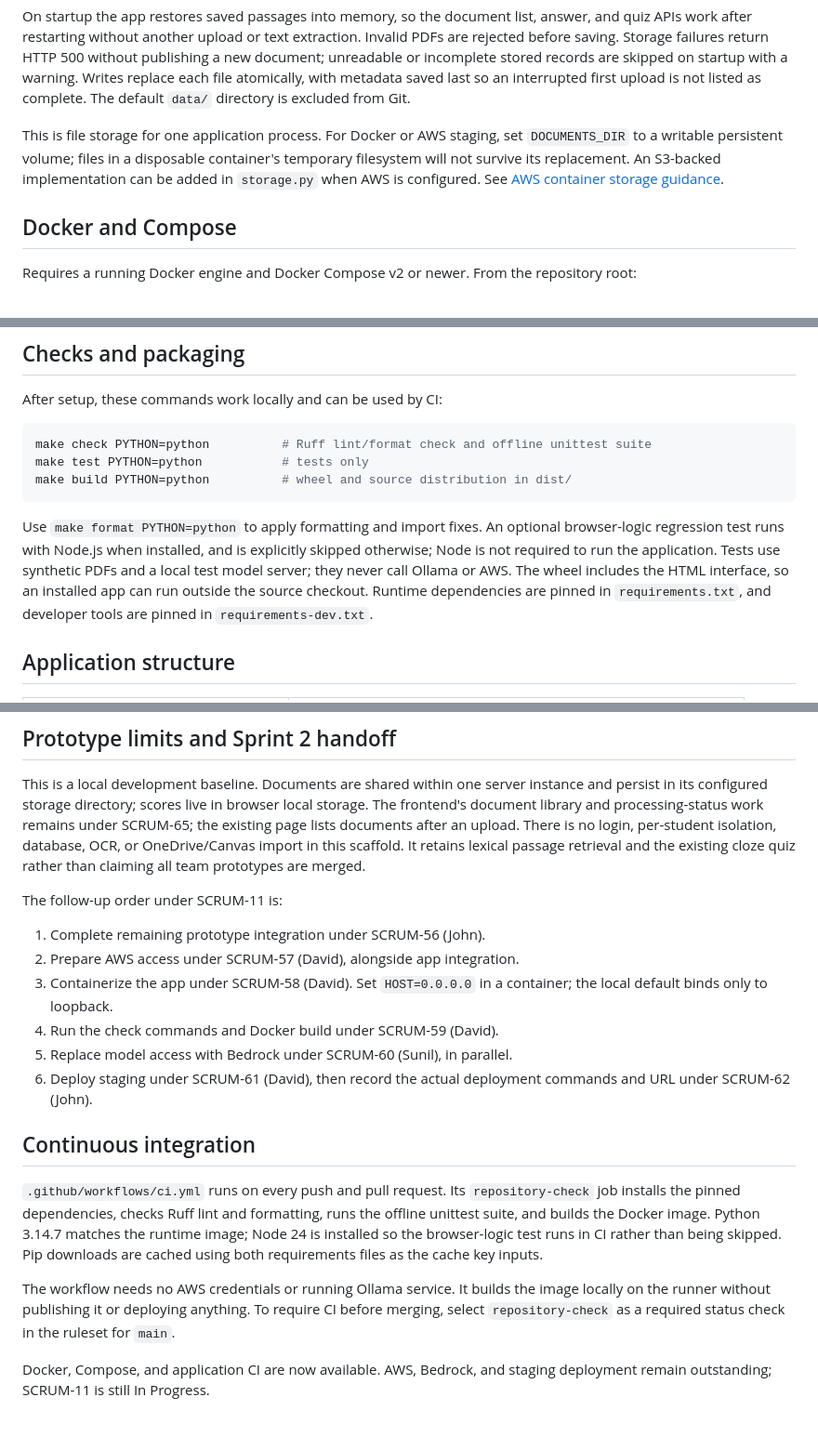
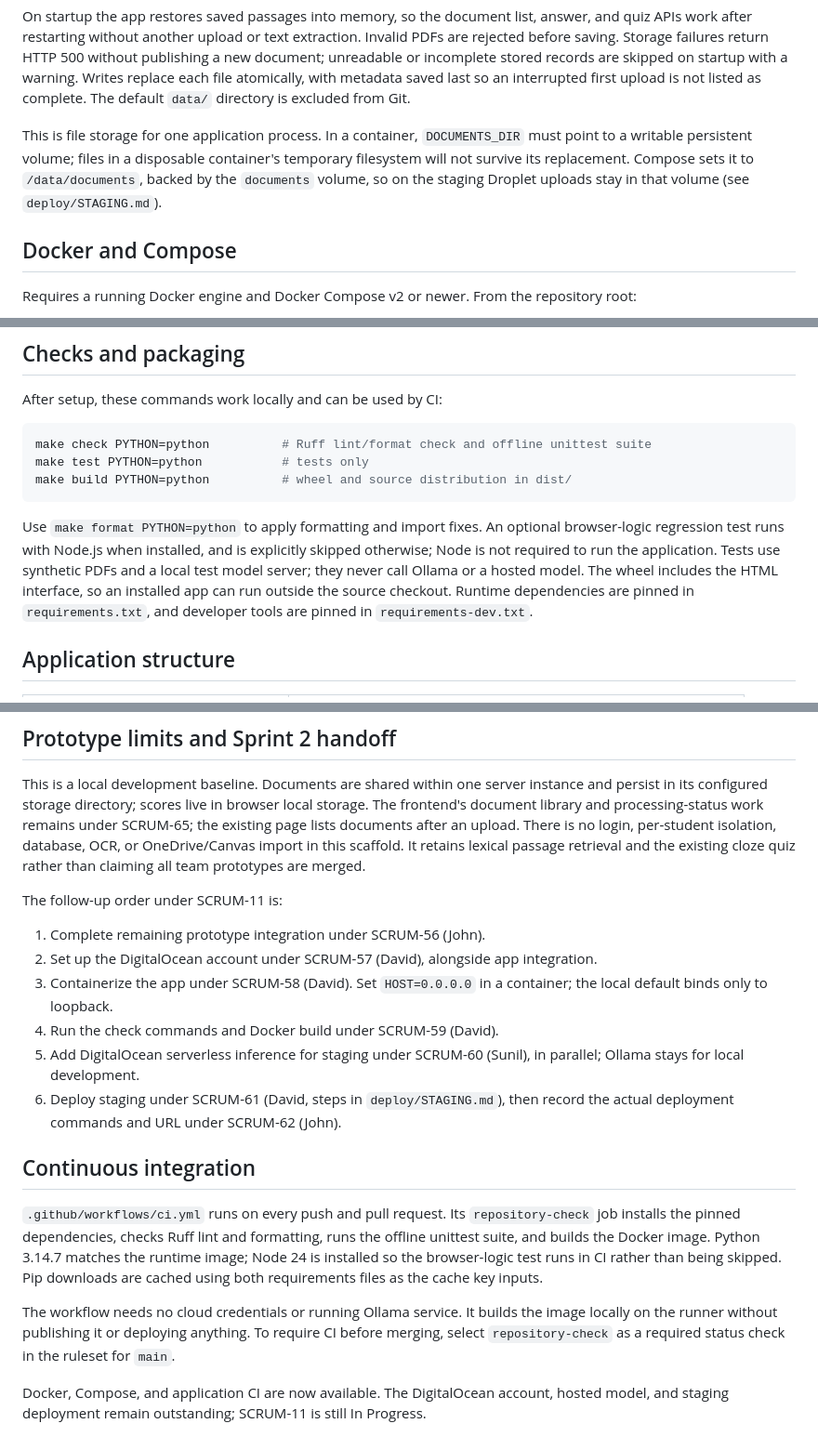
Before and after one commit to NOTEWORTHY-TEAM26-27/AI-Study-Companion, a Markdown page: README.md, 3 parts joined by grey strips. Shown at 93% size. Rendered like a GitHub page.

Commit message:
SCRUM-61: update readme for digitalocean

```diff
--- a/README.md
+++ b/README.md
@@ -86,11 +86,11 @@ records are skipped on startup with a warning. Writes replace each file
 atomically, with metadata saved last so an interrupted first upload is not
 listed as complete. The default `data/` directory is excluded from Git.
 
-This is file storage for one application process. For Docker or AWS staging,
-set `DOCUMENTS_DIR` to a writable persistent volume; files in a disposable
-container's temporary filesystem will not survive its replacement. An S3-backed
-implementation can be added in `storage.py` when AWS is configured. See
-[AWS container storage guidance](https://docs.aws.amazon.com/AmazonECS/latest/developerguide/using_data_volumes.html).
+This is file storage for one application process. In a container,
+`DOCUMENTS_DIR` must point to a writable persistent volume; files in a
+disposable container's temporary filesystem will not survive its replacement.
+Compose sets it to `/data/documents`, backed by the `documents` volume, so on
+the staging Droplet uploads stay in that volume (see `deploy/STAGING.md`).
 
 ## Docker and Compose
 
@@ -158,10 +159,10 @@ make build PYTHON=python          # wheel and source distribution in dist/
 Use `make format PYTHON=python` to apply formatting and import fixes. An optional
 browser-logic regression test runs with Node.js when installed, and is explicitly
 skipped otherwise; Node is not required to run the application. Tests use
-synthetic PDFs and a local test model server; they never call Ollama or AWS.
-The wheel includes the HTML interface, so an installed app can run outside the
-source checkout. Runtime dependencies are pinned in `requirements.txt`, and
-developer tools are pinned in `requirements-dev.txt`.
+synthetic PDFs and a local test model server; they never call Ollama or a hosted
+model. The wheel includes the HTML interface, so an installed app can run
+outside the source checkout. Runtime dependencies are pinned in
+`requirements.txt`, and developer tools are pinned in `requirements-dev.txt`.
 
 ## Application structure
 
@@ -204,13 +207,15 @@ and the existing cloze quiz rather than claiming all team prototypes are merged.
 The follow-up order under SCRUM-11 is:
 
 1. Complete remaining prototype integration under SCRUM-56 (John).
-2. Prepare AWS access under SCRUM-57 (David), alongside app integration.
+2. Set up the DigitalOcean account under SCRUM-57 (David), alongside app
+   integration.
 3. Containerize the app under SCRUM-58 (David). Set `HOST=0.0.0.0` in a container;
    the local default binds only to loopback.
 4. Run the check commands and Docker build under SCRUM-59 (David).
-5. Replace model access with Bedrock under SCRUM-60 (Sunil), in parallel.
-6. Deploy staging under SCRUM-61 (David), then record the actual deployment
-   commands and URL under SCRUM-62 (John).
+5. Add DigitalOcean serverless inference for staging under SCRUM-60 (Sunil), in
+   parallel; Ollama stays for local development.
+6. Deploy staging under SCRUM-61 (David, steps in `deploy/STAGING.md`), then
+   record the actual deployment commands and URL under SCRUM-62 (John).
 
 ## Continuous integration
 
@@ -221,10 +226,11 @@ formatting, runs the offline unittest suite, and builds the Docker image. Python
 runs in CI rather than being skipped. Pip downloads are cached using both
 requirements files as the cache key inputs.
 
-The workflow needs no AWS credentials or running Ollama service. It builds the
+The workflow needs no cloud credentials or running Ollama service. It builds the
 image locally on the runner without publishing it or deploying anything. To
 require CI before merging, select `repository-check` as a required status check
 in the ruleset for `main`.
 
-Docker, Compose, and application CI are now available. AWS, Bedrock, and staging
-deployment remain outstanding; SCRUM-11 is still In Progress.
+Docker, Compose, and application CI are now available. The DigitalOcean account,
+hosted model, and staging deployment remain outstanding; SCRUM-11 is still In
+Progress.
```
Also changed, not shown: other parts of README.md (+9 -6 lines).
